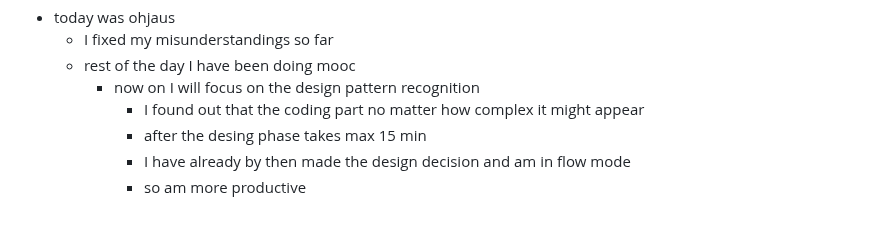
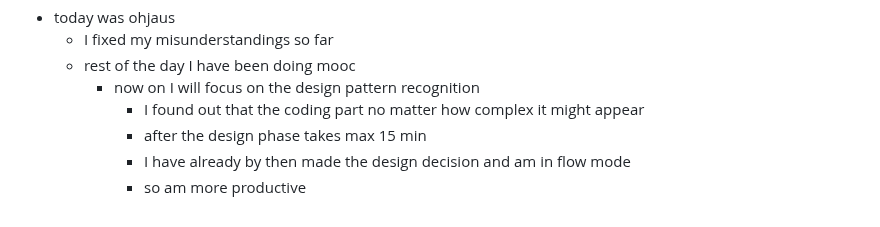
Before and after one commit to lnxs-prsn/koulu, a Markdown page: learning_journal_2025/11_learningjournal.md, the part around the change. Rendered like a GitHub page.

```diff
--- a/learning_journal_2025/11_learningjournal.md
+++ b/learning_journal_2025/11_learningjournal.md
@@ -326,6 +326,6 @@ etä
     - rest of the day I have been doing mooc
       - now on I will focus on the design pattern recognition
         - I found out that the coding part no matter how complex it might appear
-        - after the desing phase takes max 15 min
+        - after the design phase takes max 15 min
         - I have already by then made the design decision and am in flow mode
         - so am more productive
```
Also changed, not shown: problem_journal/THE_GOAL.md (added, +37 -0 lines), 1 other file.
